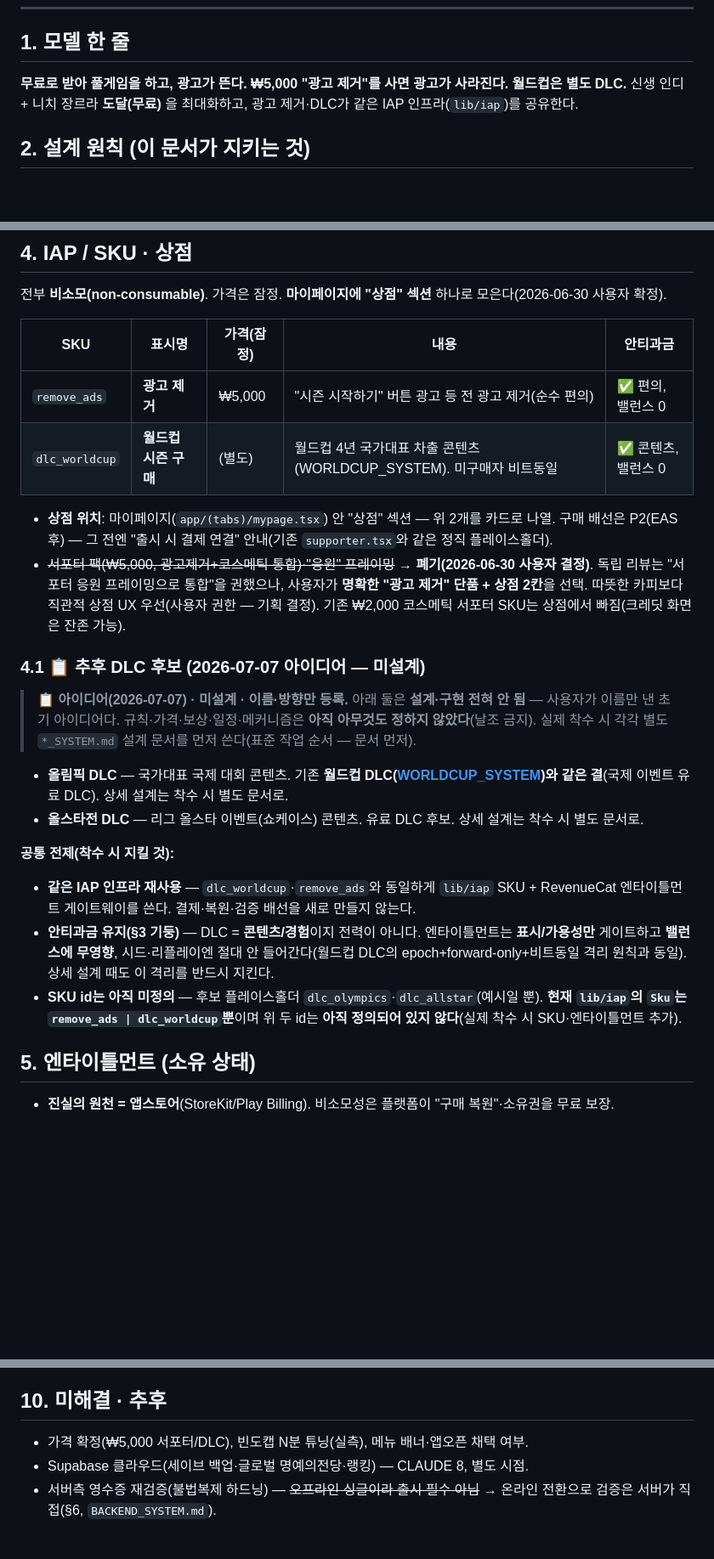
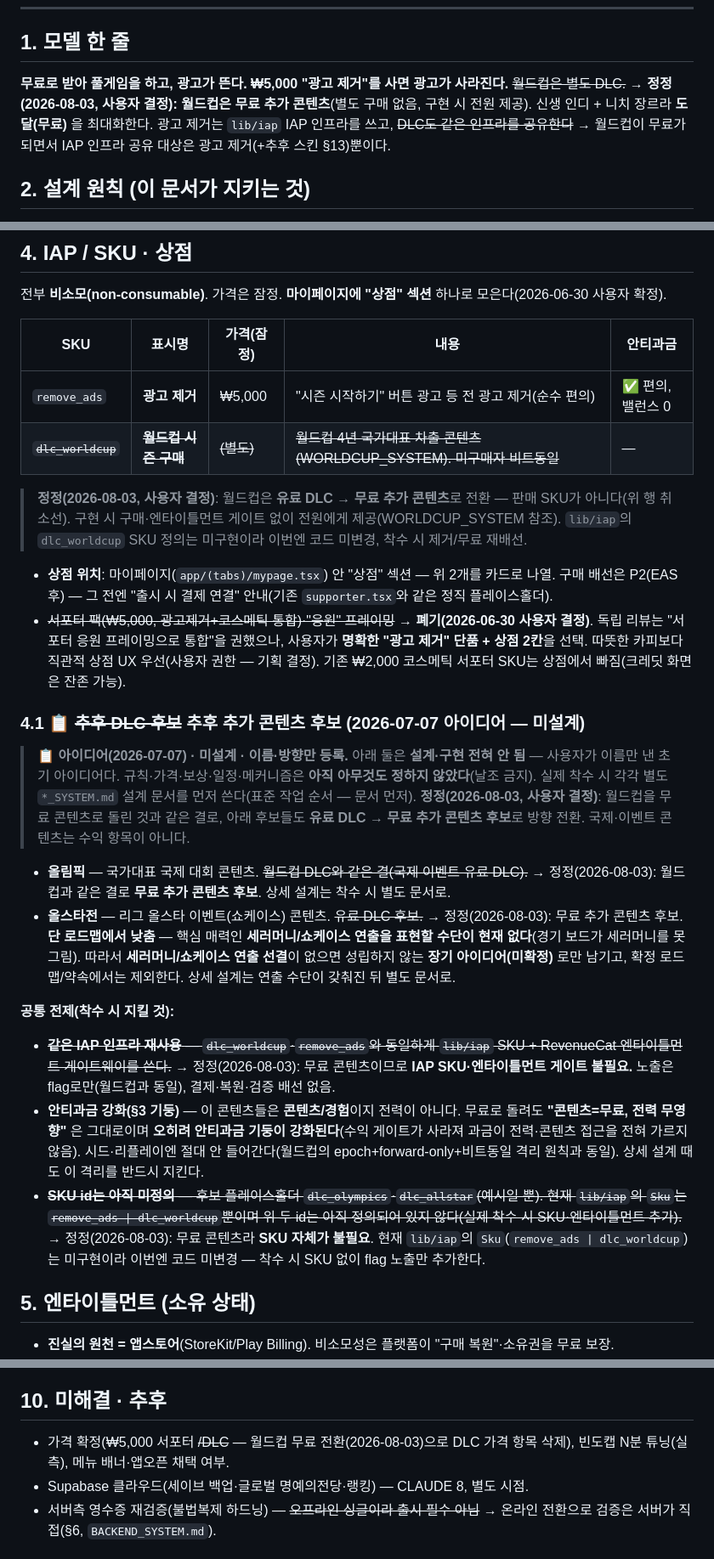
Before and after one commit to sonwheesung/volleyball, a Markdown page: docs/MONETIZATION_SYSTEM.md, 3 parts joined by grey strips. Shown at 85% size. GitHub-like rendering; blank space fills up the shorter version.

```diff
--- a/docs/MONETIZATION_SYSTEM.md
+++ b/docs/MONETIZATION_SYSTEM.md
@@ -25,8 +26,8 @@
 
 ## 1. 모델 한 줄
 
-**무료로 받아 풀게임을 하고, 광고가 뜬다. ₩5,000 "광고 제거"를 사면 광고가 사라진다. 월드컵은 별도 DLC.**
-신생 인디 + 니치 장르라 **도달(무료)** 을 최대화하고, 광고 제거·DLC가 같은 IAP 인프라(`lib/iap`)를 공유한다.
+**무료로 받아 풀게임을 하고, 광고가 뜬다. ₩5,000 "광고 제거"를 사면 광고가 사라진다.** ~~월드컵은 별도 DLC.~~ → **정정(2026-08-03, 사용자 결정): 월드컵은 무료 추가 콘텐츠**(별도 구매 없음, 구현 시 전원 제공).
+신생 인디 + 니치 장르라 **도달(무료)** 을 최대화한다. 광고 제거는 `lib/iap` IAP 인프라를 쓰고, ~~DLC도 같은 인프라를 공유한다~~ → 월드컵이 무료가 되면서 IAP 인프라 공유 대상은 광고 제거(+추후 스킨 §13)뿐이다.
 
 ## 2. 설계 원칙 (이 문서가 지키는 것)
 
@@ -86,23 +87,26 @@
 | SKU | 표시명 | 가격(잠정) | 내용 | 안티과금 |
 |---|---|---|---|---|
 | `remove_ads` | **광고 제거** | ₩5,000 | "시즌 시작하기" 버튼 광고 등 전 광고 제거(순수 편의) | ✅ 편의, 밸런스 0 |
-| `dlc_worldcup` | **월드컵 시즌 구매** | (별도) | 월드컵 4년 국가대표 차출 콘텐츠(WORLDCUP_SYSTEM). 미구매자 비트동일 | ✅ 콘텐츠, 밸런스 0 |
+| ~~`dlc_worldcup`~~ | ~~**월드컵 시즌 구매**~~ | ~~(별도)~~ | ~~월드컵 4년 국가대표 차출 콘텐츠(WORLDCUP_SYSTEM). 미구매자 비트동일~~ | — |
+
+> **정정(2026-08-03, 사용자 결정)**: 월드컵은 **유료 DLC → 무료 추가 콘텐츠**로 전환 — 판매 SKU가 아니다(위 행 취소선). 구현 시 구매·엔타이틀먼트 게이트 없이 전원에게 제공(WORLDCUP_SYSTEM 참조). `lib/iap`의 `dlc_worldcup` SKU 정의는 미구현이라 이번엔 코드 미변경, 착수 시 제거/무료 재배선.
 
 - **상점 위치**: 마이페이지(`app/(tabs)/mypage.tsx`) 안 "상점" 섹션 — 위 2개를 카드로 나열. 구매 배선은 P2(EAS 후) — 그 전엔 "출시 시 결제 연결" 안내(기존 `supporter.tsx`와 같은 정직 플레이스홀더).
 - ~~서포터 팩(₩5,000, 광고제거+코스메틱 통합)·"응원" 프레이밍~~ → **폐기(2026-06-30 사용자 결정)**. 독립 리뷰는 "서포터 응원 프레이밍으로 통합"을 권했으나, 사용자가 **명확한 "광고 제거" 단품 + 상점 2칸**을 선택. 따뜻한 카피보다 직관적 상점 UX 우선(사용자 권한 — 기획 결정). 기존 ₩2,000 코스메틱 서포터 SKU는 상점에서 빠짐(크레딧 화면은 잔존 가능).
 
-### 4.1 📋 추후 DLC 후보 (2026-07-07 아이디어 — 미설계)
+### 4.1 📋 ~~추후 DLC 후보~~ 추후 추가 콘텐츠 후보 (2026-07-07 아이디어 — 미설계)
 
 > **📋 아이디어(2026-07-07) · 미설계 · 이름·방향만 등록.** 아래 둘은 **설계·구현 전혀 안 됨** — 사용자가 이름만 낸 초기 아이디어다.
 > 규칙·가격·보상·일정·메커니즘은 **아직 아무것도 정하지 않았다**(날조 금지). 실제 착수 시 각각 별도 `*_SYSTEM.md` 설계 문서를 먼저 쓴다(표준 작업 순서 — 문서 먼저).
+> **정정(2026-08-03, 사용자 결정)**: 월드컵을 무료 콘텐츠로 돌린 것과 같은 결로, 아래 후보들도 **유료 DLC → 무료 추가 콘텐츠 후보**로 방향 전환. 국제·이벤트 콘텐츠는 수익 항목이 아니다.
 
-- **올림픽 DLC** — 국가대표 국제 대회 콘텐츠. 기존 **월드컵 DLC([WORLDCUP_SYSTEM](./WORLDCUP_SYSTEM.md))와 같은 결**(국제 이벤트 유료 DLC). 상세 설계는 착수 시 별도 문서로.
-- **올스타전 DLC** — 리그 올스타 이벤트(쇼케이스) 콘텐츠. 유료 DLC 후보. 상세 설계는 착수 시 별도 문서로.
+- **올림픽** — 국가대표 국제 대회 콘텐츠. ~~월드컵 DLC와 같은 결(국제 이벤트 유료 DLC).~~ → 정정(2026-08-03): 월드컵과 같은 결로 **무료 추가 콘텐츠 후보**. 상세 설계는 착수 시 별도 문서로.
+- **올스타전** — 리그 올스타 이벤트(쇼케이스) 콘텐츠. ~~유료 DLC 후보.~~ → 정정(2026-08-03): 무료 추가 콘텐츠 후보. **단 로드맵에서 낮춤** — 핵심 매력인 **세러머니/쇼케이스 연출을 표현할 수단이 현재 없다**(경기 보드가 세러머니를 못 그림). 따라서 **세러머니/쇼케이스 연출 선결**이 없으면 성립하지 않는 **장기 아이디어(미확정)** 로만 남기고, 확정 로드맵/약속에서는 제외한다. 상세 설계는 연출 수단이 갖춰진 뒤 별도 문서로.
 
 **공통 전제(착수 시 지킬 것):**
-- **같은 IAP 인프라 재사용** — `dlc_worldcup`·`remove_ads`와 동일하게 `lib/iap` SKU + RevenueCat 엔타이틀먼트 게이트웨이를 쓴다. 결제·복원·검증 배선을 새로 만들지 않는다.
-- **안티과금 유지(§3 기둥)** — DLC = **콘텐츠/경험**이지 전력이 아니다. 엔타이틀먼트는 **표시/가용성만** 게이트하고 **밸런스에 무영향**, 시드·리플레이엔 절대 안 들어간다(월드컵 DLC의 epoch+forward-only+비트동일 격리 원칙과 동일). 상세 설계 때도 이 격리를 반드시 지킨다.
-- **SKU id는 아직 미정의** — 후보 플레이스홀더 `dlc_olympics`·`dlc_allstar`(예시일 뿐). **현재 `lib/iap`의 `Sku`는 `remove_ads | dlc_worldcup`뿐**이며 위 두 id는 **아직 정의되어 있지 않다**(실제 착수 시 SKU·엔타이틀먼트 추가).
+- ~~**같은 IAP 인프라 재사용** — `dlc_worldcup`·`remove_ads`와 동일하게 `lib/iap` SKU + RevenueCat 엔타이틀먼트 게이트웨이를 쓴다.~~ → 정정(2026-08-03): 무료 콘텐츠이므로 **IAP SKU·엔타이틀먼트 게이트 불필요.** 노출은 flag로만(월드컵과 동일), 결제·복원·검증 배선 없음.
+- **안티과금 강화(§3 기둥)** — 이 콘텐츠들은 **콘텐츠/경험**이지 전력이 아니다. 무료로 돌려도 **"콘텐츠=무료, 전력 무영향"** 은 그대로이며 **오히려 안티과금 기둥이 강화된다**(수익 게이트가 사라져 과금이 전력·콘텐츠 접근을 전혀 가르지 않음). 시드·리플레이엔 절대 안 들어간다(월드컵의 epoch+forward-only+비트동일 격리 원칙과 동일). 상세 설계 때도 이 격리를 반드시 지킨다.
+- ~~**SKU id는 아직 미정의** — 후보 플레이스홀더 `dlc_olympics`·`dlc_allstar`(예시일 뿐). 현재 `lib/iap`의 `Sku`는 `remove_ads | dlc_worldcup`뿐이며 위 두 id는 아직 정의되어 있지 않다(실제 착수 시 SKU·엔타이틀먼트 추가).~~ → 정정(2026-08-03): 무료 콘텐츠라 **SKU 자체가 불필요**. 현재 `lib/iap`의 `Sku`(`remove_ads | dlc_worldcup`)는 미구현이라 이번엔 코드 미변경 — 착수 시 SKU 없이 flag 노출만 추가한다.
 
 ## 5. 엔타이틀먼트 (소유 상태)
 
@@ -313,7 +317,7 @@
 
 ## 10. 미해결 · 추후
 
-- 가격 확정(₩5,000 서포터/DLC), 빈도캡 N분 튜닝(실측), 메뉴 배너·앱오픈 채택 여부.
+- 가격 확정(₩5,000 서포터 ~~/DLC~~ — 월드컵 무료 전환(2026-08-03)으로 DLC 가격 항목 삭제), 빈도캡 N분 튜닝(실측), 메뉴 배너·앱오픈 채택 여부.
 - Supabase 클라우드(세이브 백업·글로벌 명예의전당·랭킹) — CLAUDE 8, 별도 시점.
 - 서버측 영수증 재검증(불법복제 하드닝) — ~~오프라인 싱글이라 출시 필수 아님~~ → 온라인 전환으로 검증은 서버가 직접(§6, `BACKEND_SYSTEM.md`).
 
```
Also changed, not shown: other parts of docs/MONETIZATION_SYSTEM.md (+5 -4 lines), docs/README.md (+2 -2 lines), docs/WORLDCUP_SYSTEM.md (+19 -6 lines).
